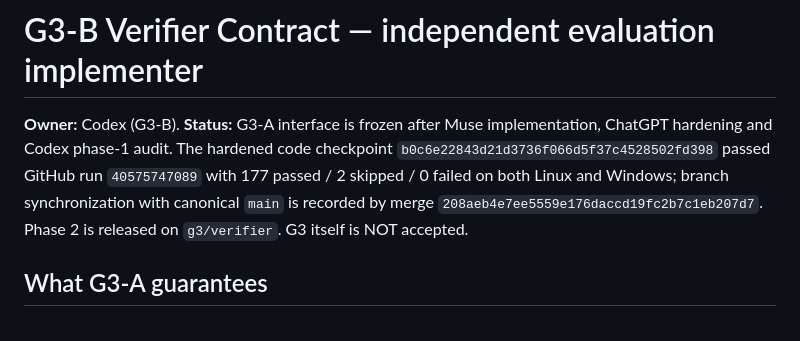
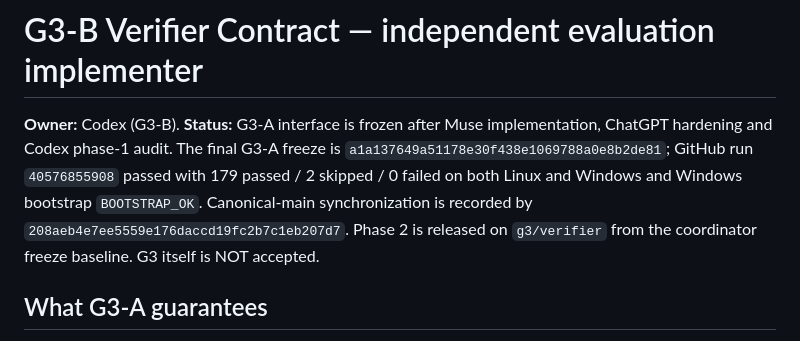
Before and after one commit to Ankit6149/second-source, a Markdown page: docs/G3_CANDIDATE_INTERFACE.md, the part around the change. Rendered like a GitHub page.

```diff
--- a/docs/G3_CANDIDATE_INTERFACE.md
+++ b/docs/G3_CANDIDATE_INTERFACE.md
@@ -1,6 +1,6 @@
 # G3-B Verifier Contract — independent evaluation implementer
 
-**Owner:** Codex (G3-B). **Status:** G3-A interface is frozen after Muse implementation, ChatGPT hardening and Codex phase-1 audit. The hardened code checkpoint `b0c6e22843d21d3736f066d5f37c4528502fd398` passed GitHub run `40575747089` with 177 passed / 2 skipped / 0 failed on both Linux and Windows; branch synchronization with canonical `main` is recorded by merge `208aeb4e7ee5559e176daccd19fc2b7c1eb207d7`. Phase 2 is released on `g3/verifier`. G3 itself is NOT accepted.
+**Owner:** Codex (G3-B). **Status:** G3-A interface is frozen after Muse implementation, ChatGPT hardening and Codex phase-1 audit. The final G3-A freeze is `a1a137649a51178e30f438e1069788a0e8b2de81`; GitHub run `40576855908` passed with 179 passed / 2 skipped / 0 failed on both Linux and Windows and Windows bootstrap `BOOTSTRAP_OK`. Canonical-main synchronization is recorded by `208aeb4e7ee5559e176daccd19fc2b7c1eb207d7`. Phase 2 is released on `g3/verifier` from the coordinator freeze baseline. G3 itself is NOT accepted.
 
 ## What G3-A guarantees
 
```
Also changed, not shown: docs/G3_ACCEPTANCE.md (+1 -1 lines), docs/G3_DELIVERY_BOARD.md (+2 -2 lines).
